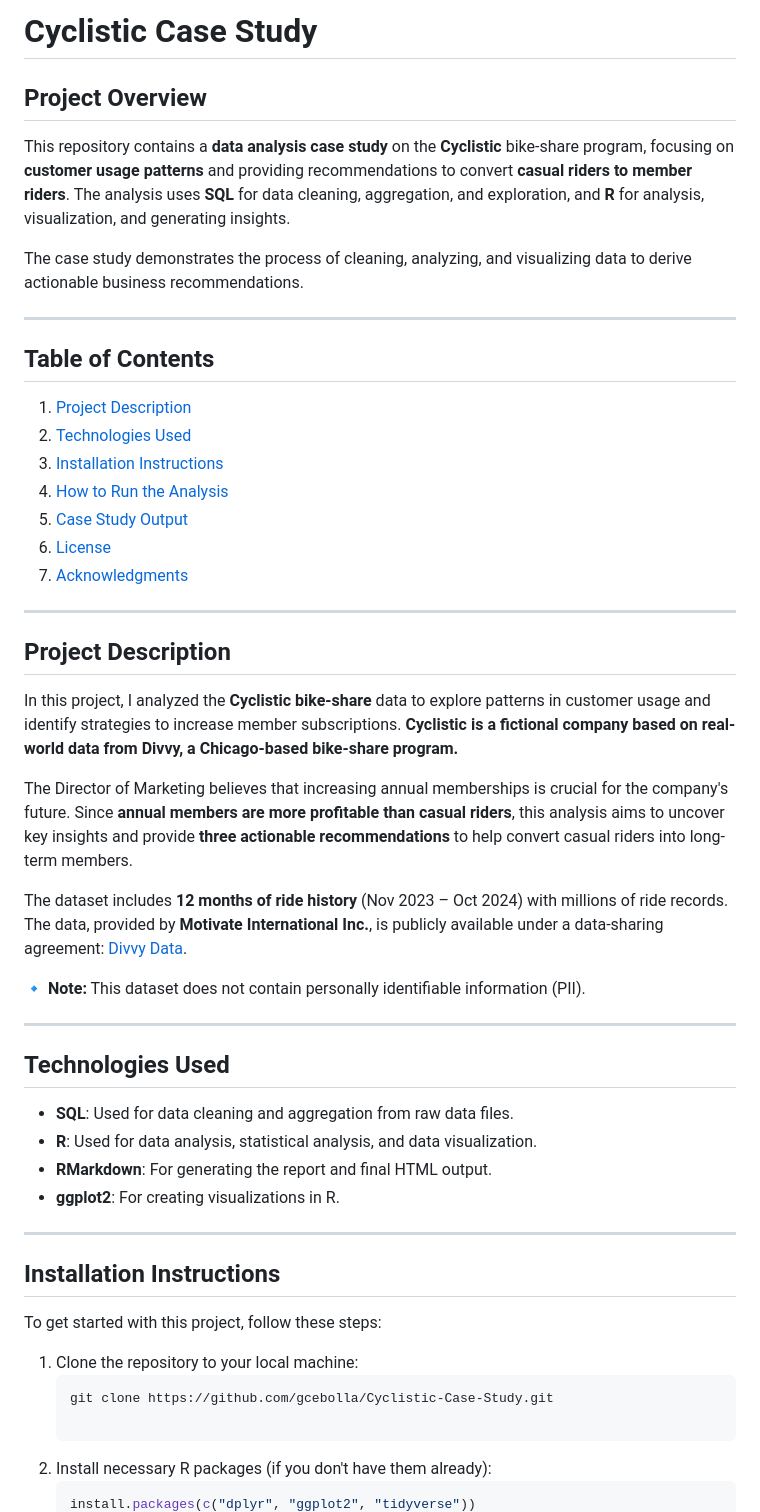
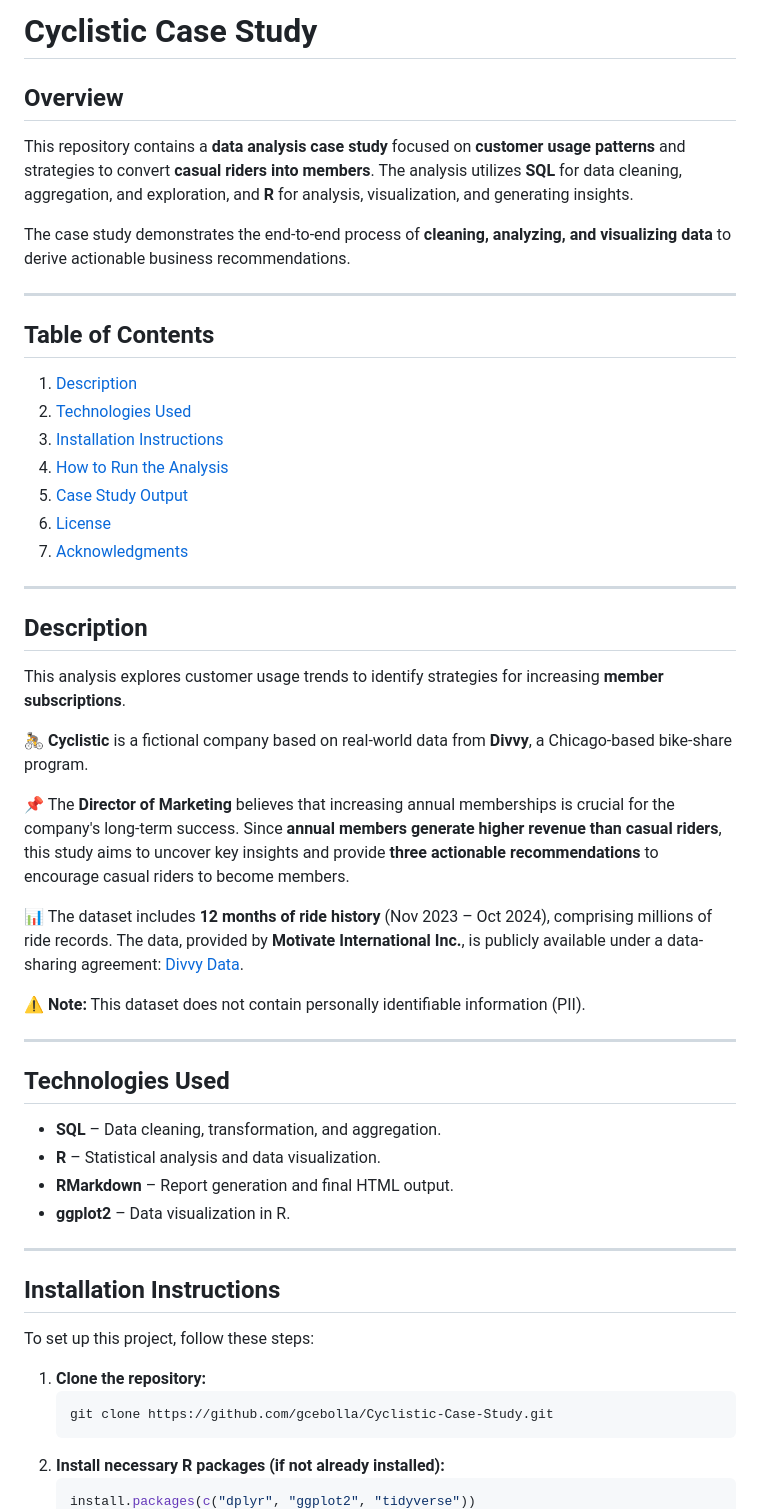
Before and after one commit to gcebolla/Cyclistic, a Markdown page: README.md, the part around one of its changes. Rendered like a GitHub page.

````diff
--- a/README.md
+++ b/README.md
@@ -1,14 +1,14 @@
-# Cyclistic Case Study
+# **Cyclistic Case Study**
 
-## Project Overview
-This repository contains a **data analysis case study** on the **Cyclistic** bike-share program, focusing on **customer usage patterns** and providing recommendations to convert **casual riders to member riders**. The analysis uses **SQL** for data cleaning, aggregation, and exploration, and **R** for analysis, visualization, and generating insights.
+## **Overview**
+This repository contains a **data analysis case study** focused on **customer usage patterns** and strategies to convert **casual riders into members**. The analysis utilizes **SQL** for data cleaning, aggregation, and exploration, and **R** for analysis, visualization, and generating insights.
 
-The case study demonstrates the process of cleaning, analyzing, and visualizing data to derive actionable business recommendations.
+The case study demonstrates the end-to-end process of **cleaning, analyzing, and visualizing data** to derive actionable business recommendations.
 
 ---
 
-## Table of Contents
-1. [Project Description](#project-description)
+## **Table of Contents**
+1. [Description](#description)
 2. [Technologies Used](#technologies-used)
 3. [Installation Instructions](#installation-instructions)
 4. [How to Run the Analysis](#how-to-run-the-analysis)
@@ -18,32 +18,34 @@ The case study demonstrates the process of cleaning, analyzing, and visualizing
 
 ---
 
-## Project Description
-In this project, I analyzed the **Cyclistic bike-share** data to explore patterns in customer usage and identify strategies to increase member subscriptions. **Cyclistic is a fictional company based on real-world data from Divvy, a Chicago-based bike-share program.**
+## **Description**
+This analysis explores customer usage trends to identify strategies for increasing **member subscriptions**.
 
-The Director of Marketing believes that increasing annual memberships is crucial for the company's future. Since **annual members are more profitable than casual riders**, this analysis aims to uncover key insights and provide **three actionable recommendations** to help convert casual riders into long-term members.
+🚴 **Cyclistic** is a fictional company based on real-world data from **Divvy**, a Chicago-based bike-share program.
 
-The dataset includes **12 months of ride history** (Nov 2023 – Oct 2024) with millions of ride records. The data, provided by **Motivate International Inc.**, is publicly available under a data-sharing agreement: [Divvy Data](https://divvy-tripdata.s3.amazonaws.com/index.html).
+📌 The **Director of Marketing** believes that increasing annual memberships is crucial for the company's long-term success. Since **annual members generate higher revenue than casual riders**, this study aims to uncover key insights and provide **three actionable recommendations** to encourage casual riders to become members.
 
-🔹 **Note:** This dataset does not contain personally identifiable information (PII).
+📊 The dataset includes **12 months of ride history** (Nov 2023 – Oct 2024), comprising millions of ride records. The data, provided by **Motivate International Inc.**, is publicly available under a data-sharing agreement: [Divvy Data](https://divvy-tripdata.s3.amazonaws.com/index.html).
+
+⚠️ **Note:** This dataset does not contain personally identifiable information (PII).
 
 ---
 
-## Technologies Used
-- **SQL**: Used for data cleaning and aggregation from raw data files.
-- **R**: Used for data analysis, statistical analysis, and data visualization.
-- **RMarkdown**: For generating the report and final HTML output.
-- **ggplot2**: For creating visualizations in R.
+## **Technologies Used**
+- **SQL** – Data cleaning, transformation, and aggregation.
+- **R** – Statistical analysis and data visualization.
+- **RMarkdown** – Report generation and final HTML output.
+- **ggplot2** – Data visualization in R.
 
 ---
 
-## Installation Instructions
-To get started with this project, follow these steps:
+## **Installation Instructions**
+To set up this project, follow these steps:
 
-1. Clone the repository to your local machine:
+1. **Clone the repository:**
    ```bash
    git clone https://github.com/gcebolla/Cyclistic-Case-Study.git
-
-2. Install necessary R packages (if you don't have them already):
-   ```R
+   ```
+2. **Install necessary R packages (if not already installed):**
+   ```r
    install.packages(c("dplyr", "ggplot2", "tidyverse"))
````
Also changed, not shown: other parts of README.md (+30 -25 lines).
